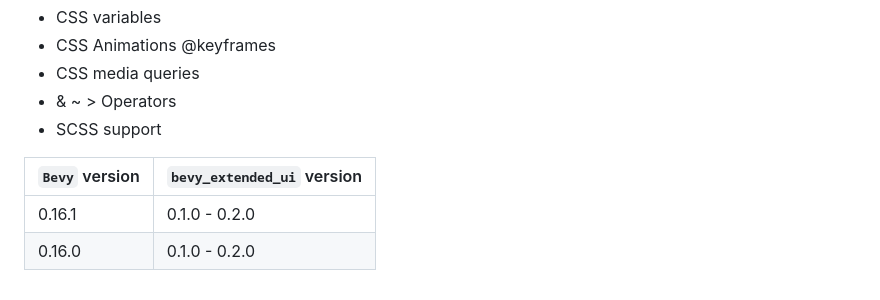
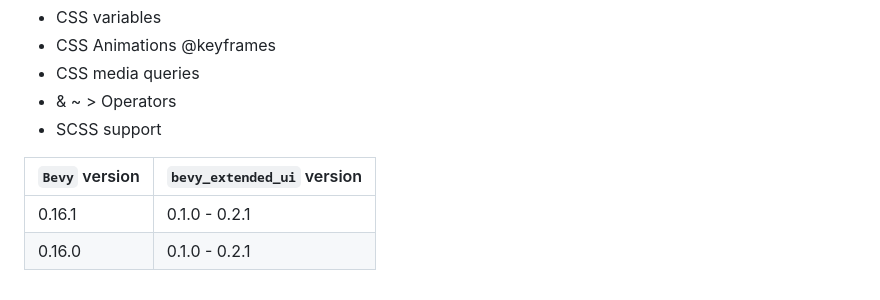
Before and after one commit to exepta/bevy_extended_ui, a Markdown page: README.md, the part around one of its changes. Rendered like a GitHub page.

Commit message:
doc(main): README.md update for lower space place.

```diff
--- a/README.md
+++ b/README.md
@@ -154,5 +154,5 @@ The crate supports many CSS things, the list below shows the future support:
 
 | `Bevy` version | `bevy_extended_ui` version |
 |----------------|----------------------------|
-| 0.16.1         | 0.1.0 - 0.2.0              |
-| 0.16.0         | 0.1.0 - 0.2.0              |
+| 0.16.1         | 0.1.0 - 0.2.1              |
+| 0.16.0         | 0.1.0 - 0.2.1              |
```
Also changed, not shown: other parts of README.md (+1 -1 lines).
